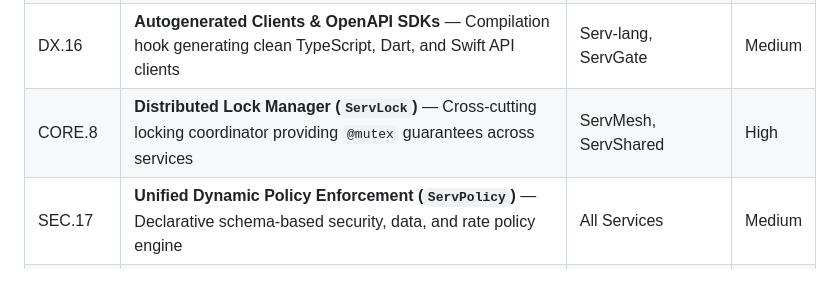
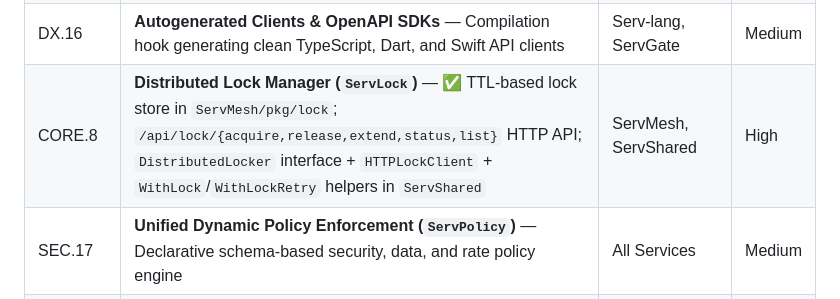
Before and after one commit to vyuvaraj/servverse, a Markdown page: UNIFIED_ROADMAP.md, the part around the change. Rendered like a GitHub page.

```diff
--- a/UNIFIED_ROADMAP.md
+++ b/UNIFIED_ROADMAP.md
@@ -52,7 +52,7 @@ Phase 10 targets commercialization, natural language app generation, round-trip
 | DX.14 | **Declarative Schema Migrations** — ✅ Native `table` DSL with `@primary` / `@unique` / `@default` annotations; `serv migrate` applies CREATE/ALTER TABLE SQL | Serv-lang, ServDB | High |
 | DX.15 | **Hot-Reloading Dev Server (`serv dev`)** — ✅ Watcher running local tests, hot-reloading code, and refreshing the console | Serv-lang, servverse-repo | Medium |
 | DX.16 | **Autogenerated Clients & OpenAPI SDKs** — Compilation hook generating clean TypeScript, Dart, and Swift API clients | Serv-lang, ServGate | Medium |
-| CORE.8 | **Distributed Lock Manager (`ServLock`)** — Cross-cutting locking coordinator providing `@mutex` guarantees across services | ServMesh, ServShared | High |
+| CORE.8 | **Distributed Lock Manager (`ServLock`)** — ✅ TTL-based lock store in `ServMesh/pkg/lock`; `/api/lock/{acquire,release,extend,status,list}` HTTP API; `DistributedLocker` interface + `HTTPLockClient` + `WithLock`/`WithLockRetry` helpers in `ServShared` | ServMesh, ServShared | High |
 | SEC.17 | **Unified Dynamic Policy Enforcement (`ServPolicy`)** — Declarative schema-based security, data, and rate policy engine | All Services | Medium |
 | API.8 | **Ecosystem-Wide Schema Registry** — Schema broker validating DTOs across REST requests, STOMP messages, and S3 payloads | ServRegistry, ServGate | High |
 | OPS.17 | **Chaos Fault Injection Middleware** — Inject transport latencies, connection drops, and queue dropouts dynamically in development | ServMesh, ServShared | Medium |
```
Also changed, not shown: UNIFIED_ROADMAP_COMPLETED.md (+1 -0 lines).
